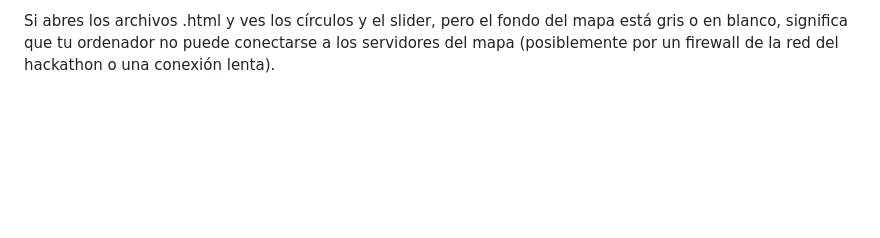
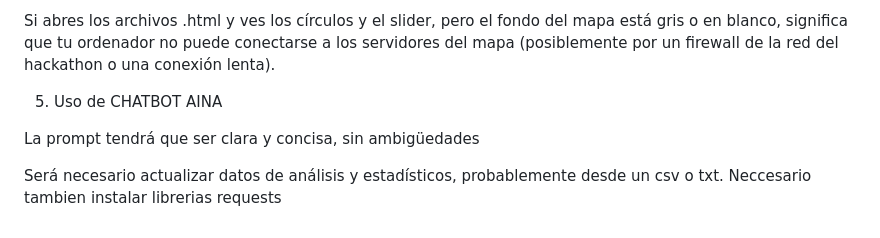
Before and after one commit to itsCarlosDev/UAB-THE-HACK-2025-WiFi-Challenge-Winner, a Markdown page: README.md, the part around one of its changes. Rendered like a GitHub page; blank space fills up the shorter version.

Commit message:
Update README with installation and usage details
Added installation and usage instructions for the project.

```diff
--- a/README.md
+++ b/README.md
@@ -121,3 +124,10 @@ Nota Importante sobre la Red
 La librería folium necesita conexión a internet para descargar el mapa de fondo (las calles, edificios, etc., de OpenStreetMap).
 
 Si abres los archivos .html y ves los círculos y el slider, pero el fondo del mapa está gris o en blanco, significa que tu ordenador no puede conectarse a los servidores del mapa (posiblemente por un firewall de la red del hackathon o una conexión lenta).
+
+5. Uso de CHATBOT AINA
+
+La prompt tendrá que ser clara y concisa, sin ambigüedades
+
+Será necesario actualizar datos de análisis y estadísticos, probablemente desde un csv o txt.
+Neccesario tambien instalar librerias requests
```
Also changed, not shown: other parts of README.md (+3 -0 lines).
